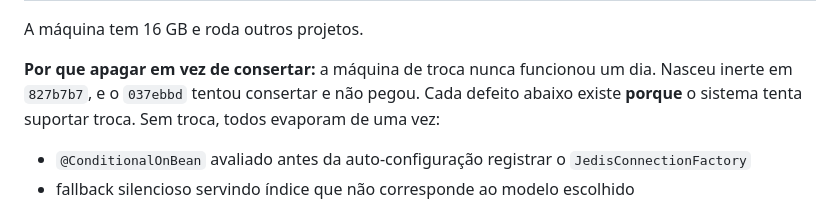
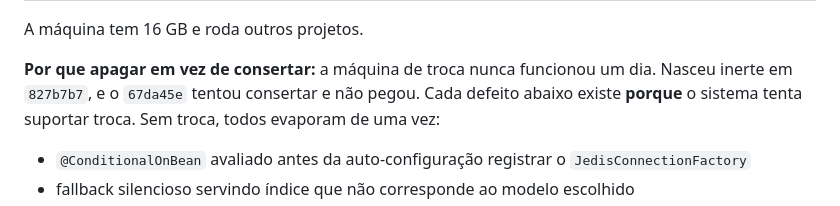
Before and after one commit to SamuckqaDev/avento-ia, a Markdown page: docs/agent-tasks/single-embedding-model.md, the part around the change. Rendered like a GitHub page.

```diff
--- a/docs/agent-tasks/single-embedding-model.md
+++ b/docs/agent-tasks/single-embedding-model.md
@@ -37,7 +37,7 @@ Por que, medido hoje:
 A máquina tem 16 GB e roda outros projetos.
 
 **Por que apagar em vez de consertar:** a máquina de troca nunca funcionou um dia. Nasceu inerte em
-`827b7b7`, e o `037ebbd` tentou consertar e não pegou. Cada defeito abaixo existe **porque** o sistema
+`827b7b7`, e o `67da45e` tentou consertar e não pegou. Cada defeito abaixo existe **porque** o sistema
 tenta suportar troca. Sem troca, todos evaporam de uma vez:
 
 - `@ConditionalOnBean` avaliado antes da auto-configuração registrar o `JedisConnectionFactory`
```
Also changed, not shown: docs/HANDOFF-SESSAO-10-08.md (+1 -1 lines), docs/agent-tasks/revive-vector-store-resolver.md (+1 -1 lines).
